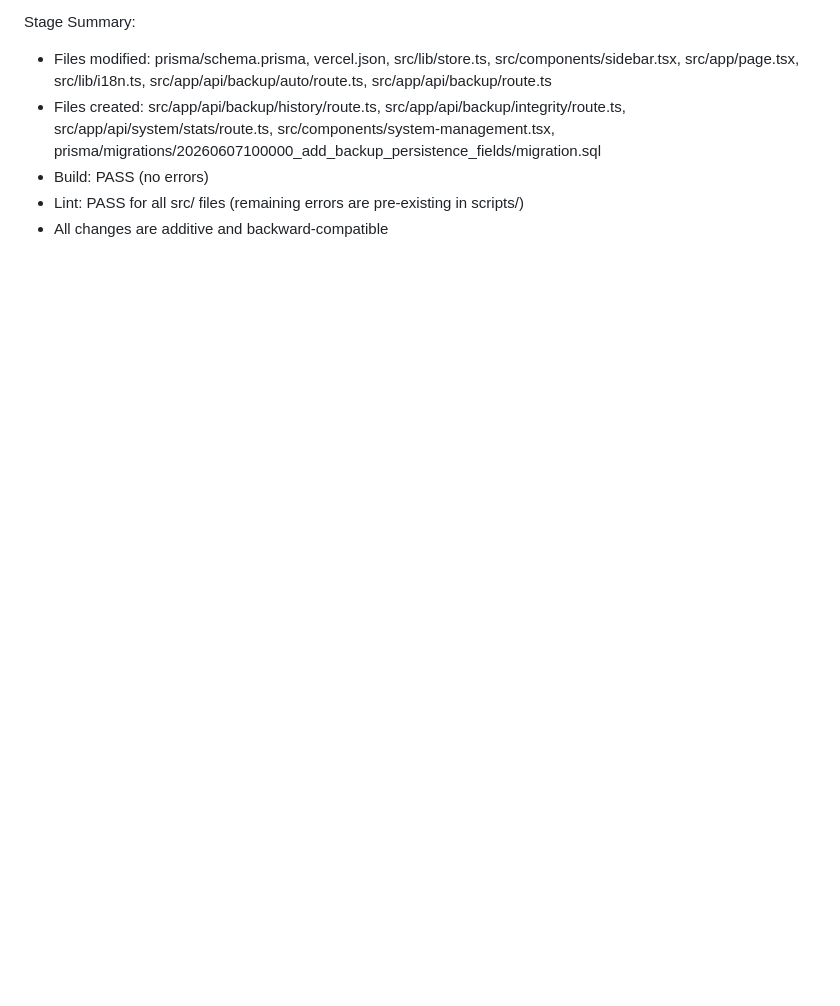
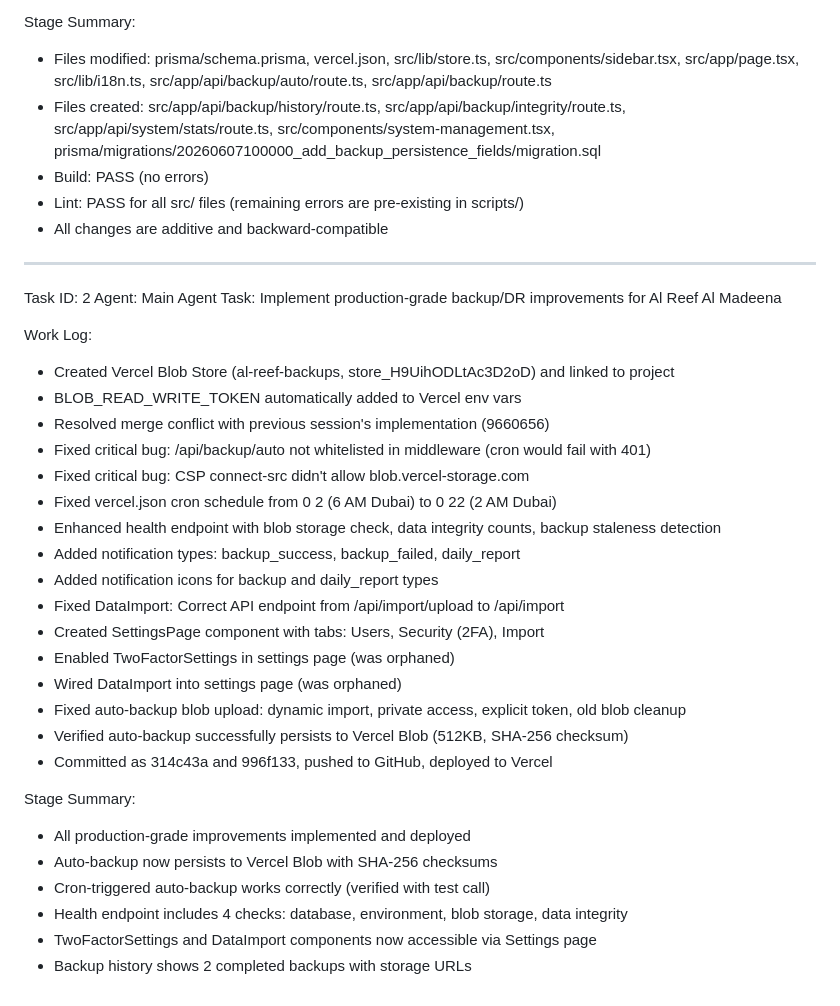
Before and after one commit to Real-Emperor/Real-Estate-Emperor, a Markdown page: worklog.md, the part around the change. Drawn GitHub-style; blank space fills up the shorter version.

```diff
--- a/worklog.md
+++ b/worklog.md
@@ -244,3 +244,33 @@ Stage Summary:
 - Build: PASS (no errors)
 - Lint: PASS for all src/ files (remaining errors are pre-existing in scripts/)
 - All changes are additive and backward-compatible
+---
+Task ID: 2
+Agent: Main Agent
+Task: Implement production-grade backup/DR improvements for Al Reef Al Madeena
+
+Work Log:
+- Created Vercel Blob Store (al-reef-backups, store_H9UihODLtAc3D2oD) and linked to project
+- BLOB_READ_WRITE_TOKEN automatically added to Vercel env vars
+- Resolved merge conflict with previous session's implementation (9660656)
+- Fixed critical bug: /api/backup/auto not whitelisted in middleware (cron would fail with 401)
+- Fixed critical bug: CSP connect-src didn't allow blob.vercel-storage.com
+- Fixed vercel.json cron schedule from 0 2 (6 AM Dubai) to 0 22 (2 AM Dubai)
+- Enhanced health endpoint with blob storage check, data integrity counts, backup staleness detection
+- Added notification types: backup_success, backup_failed, daily_report
+- Added notification icons for backup and daily_report types
+- Fixed DataImport: Correct API endpoint from /api/import/upload to /api/import
+- Created SettingsPage component with tabs: Users, Security (2FA), Import
+- Enabled TwoFactorSettings in settings page (was orphaned)
+- Wired DataImport into settings page (was orphaned)
+- Fixed auto-backup blob upload: dynamic import, private access, explicit token, old blob cleanup
+- Verified auto-backup successfully persists to Vercel Blob (512KB, SHA-256 checksum)
+- Committed as 314c43a and 996f133, pushed to GitHub, deployed to Vercel
+
+Stage Summary:
+- All production-grade improvements implemented and deployed
+- Auto-backup now persists to Vercel Blob with SHA-256 checksums
+- Cron-triggered auto-backup works correctly (verified with test call)
+- Health endpoint includes 4 checks: database, environment, blob storage, data integrity
+- TwoFactorSettings and DataImport components now accessible via Settings page
+- Backup history shows 2 completed backups with storage URLs
```
Also changed, not shown: agent-ctx/2-main-developer.md (added, +33 -0 lines).
